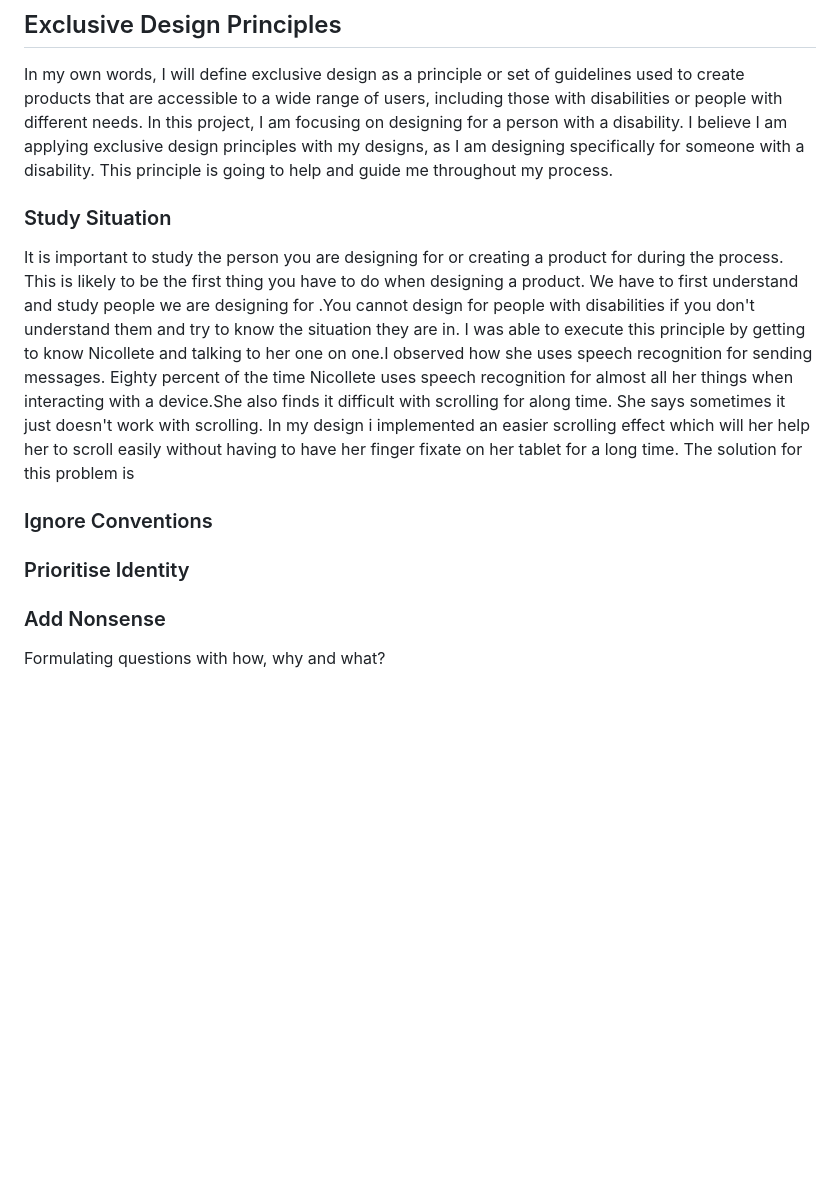
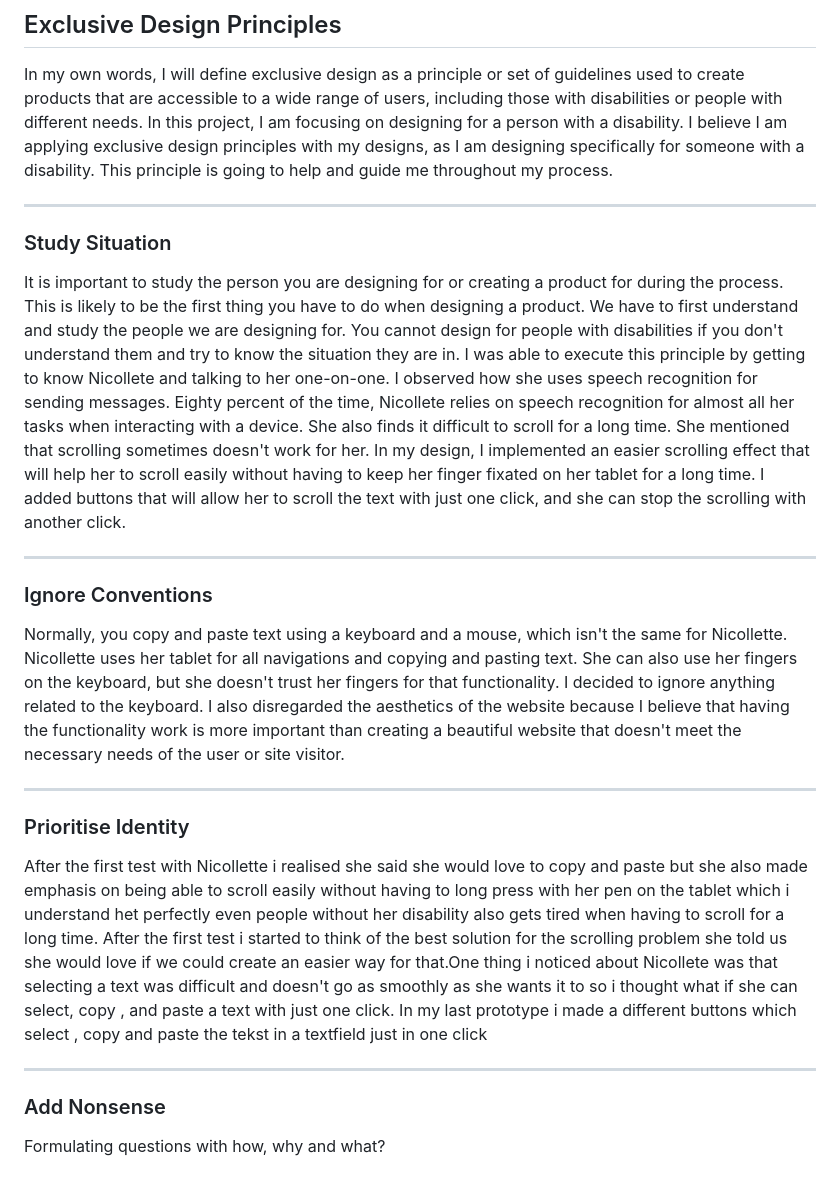
Before and after one commit to Whtneyas/human-centered-design, a Markdown page: README.md, the part around the change. Rendered like a GitHub page; blank space fills up the shorter version.

Commit message:
Update README.md
Prioritize identity added

```diff
--- a/README.md
+++ b/README.md
@@ -163,16 +163,24 @@ During this week. I was finding it difficult ot think about a solution for Nicol
 
 In my own words, I will define exclusive design as a principle or set of guidelines used to create products that are accessible to a wide range of users, including those with disabilities or people with different needs. In this project, I am focusing on designing for a person with a disability. I believe I am applying exclusive design principles with my designs, as I am designing specifically for someone with a disability. This principle is going to help and guide me throughout my process.
 
+***
+### Study Situation
 
+It is important to study the person you are designing for or creating a product for during the process. This is likely to be the first thing you have to do when designing a product. We have to first understand and study the people we are designing for. You cannot design for people with disabilities if you don't understand them and try to know the situation they are in. I was able to execute this principle by getting to know Nicollete and talking to her one-on-one. I observed how she uses speech recognition for sending messages. Eighty percent of the time, Nicollete relies on speech recognition for almost all her tasks when interacting with a device. She also finds it difficult to scroll for a long time. She mentioned that scrolling sometimes doesn't work for her. In my design, I implemented an easier scrolling effect that will help her to scroll easily without having to keep her finger fixated on her tablet for a long time. I added buttons that will allow her to scroll the text with just one click, and she can stop the scrolling with another click.
 
-### Study Situation
-It is important to study the person you are designing for or creating a product for during the process. This is likely to be the first thing you have to do when designing a product. We have to first understand and study people we are designing for .You cannot design for people with disabilities if you don't understand them and try to know the situation they are in. I was able to execute this principle by getting to know Nicollete and talking to her one on one.I observed how she uses speech recognition for sending messages. Eighty percent of the time Nicollete uses speech recognition for almost all her things when interacting with a device.She also finds it difficult with scrolling for along time. She says sometimes it just doesn't work with scrolling. In my design i implemented an easier scrolling effect which will her help her to scroll easily without having to have her finger fixate on her tablet for a long time. The solution for this problem is
-
-
+***
 
 ### Ignore Conventions
 
+Normally, you copy and paste text using a keyboard and a mouse, which isn't the same for Nicollette. Nicollette uses her tablet for all navigations and copying and pasting text. She can also use her fingers on the keyboard, but she doesn't trust her fingers for that functionality. I decided to ignore anything related to the keyboard. I also disregarded the aesthetics of the website because I believe that having the functionality work is more important than creating a beautiful website that doesn't meet the necessary needs of the user or site visitor.
+
+***
+
 ### Prioritise Identity
+
+ After the first test with Nicollette  i realised she said she would love to copy and paste but she also made emphasis on being able to scroll easily without having to long press with her pen on the tablet which i understand het perfectly even people without her disability also gets tired when having to scroll for a long time. After the first test i started to think of the best solution for the scrolling problem she told us she would love if we could create an easier way for that.One thing i noticed about Nicollete was that selecting  a text was difficult and doesn't go as smoothly as she wants it to so i thought what if she can select, copy , and paste a text with just one click. In my last prototype i made a different buttons which select , copy and paste the tekst in a textfield just in one click
+
+***
 
 ### Add Nonsense
 
```
